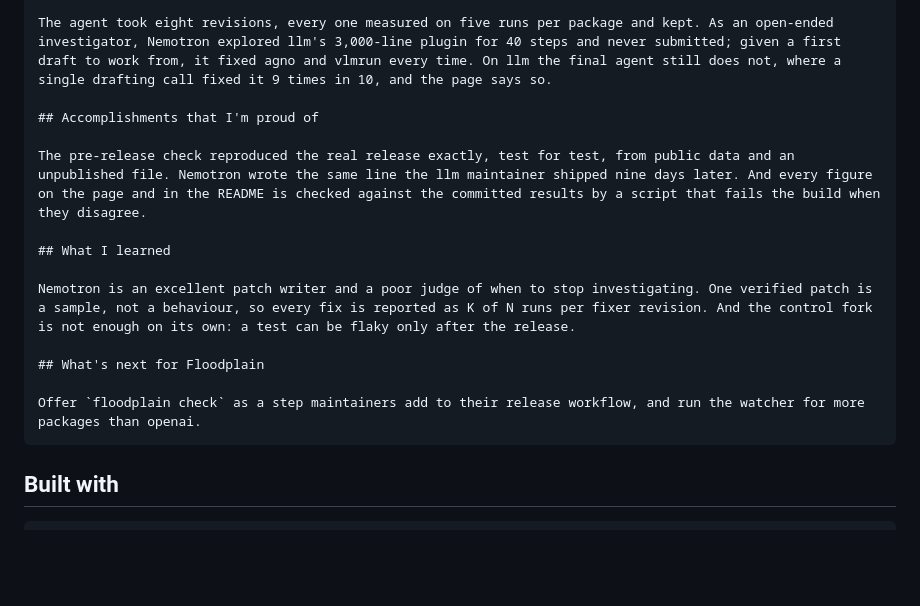
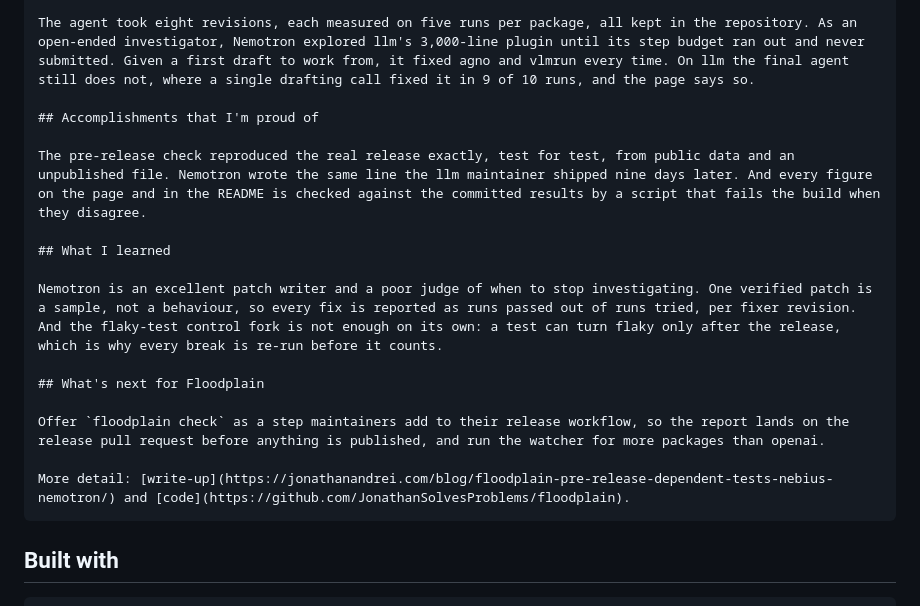
Before and after one commit to JonathanSolvesProblems/floodplain, a Markdown page: WRITEUP.md, the part around one of its changes. Drawn GitHub-style; blank space fills up the shorter version.

````diff
--- a/WRITEUP.md
+++ b/WRITEUP.md
@@ -63,5 +65,5 @@ Most of the work was refusing results that looked good: a fork that returned not
 
-The agent took eight revisions, every one measured on five runs per package and kept. As an open-ended investigator, Nemotron explored llm's 3,000-line plugin for 40 steps and never submitted; given a first draft to work from, it fixed agno and vlmrun every time. On llm the final agent still does not, where a single drafting call fixed it 9 times in 10, and the page says so.
+The agent took eight revisions, each measured on five runs per package, all kept in the repository. As an open-ended investigator, Nemotron explored llm's 3,000-line plugin until its step budget ran out and never submitted. Given a first draft to work from, it fixed agno and vlmrun every time. On llm the final agent still does not, where a single drafting call fixed it in 9 of 10 runs, and the page says so.
 
 ## Accomplishments that I'm proud of
 
@@ -69,11 +71,13 @@ The pre-release check reproduced the real release exactly, test for test, from p
 
 ## What I learned
 
-Nemotron is an excellent patch writer and a poor judge of when to stop investigating. One verified patch is a sample, not a behaviour, so every fix is reported as K of N runs per fixer revision. And the control fork is not enough on its own: a test can be flaky only after the release.
+Nemotron is an excellent patch writer and a poor judge of when to stop investigating. One verified patch is a sample, not a behaviour, so every fix is reported as runs passed out of runs tried, per fixer revision. And the flaky-test control fork is not enough on its own: a test can turn flaky only after the release, which is why every break is re-run before it counts.
 
 ## What's next for Floodplain
 
-Offer `floodplain check` as a step maintainers add to their release workflow, and run the watcher for more packages than openai.
+Offer `floodplain check` as a step maintainers add to their release workflow, so the report lands on the release pull request before anything is published, and run the watcher for more packages than openai.
+
+More detail: [write-up](https://jonathanandrei.com/blog/floodplain-pre-release-dependent-tests-nebius-nemotron/) and [code](https://github.com/JonathanSolvesProblems/floodplain).
 ```
 
 ## Built with
````
Also changed, not shown: other parts of WRITEUP.md (+23 -21 lines).
